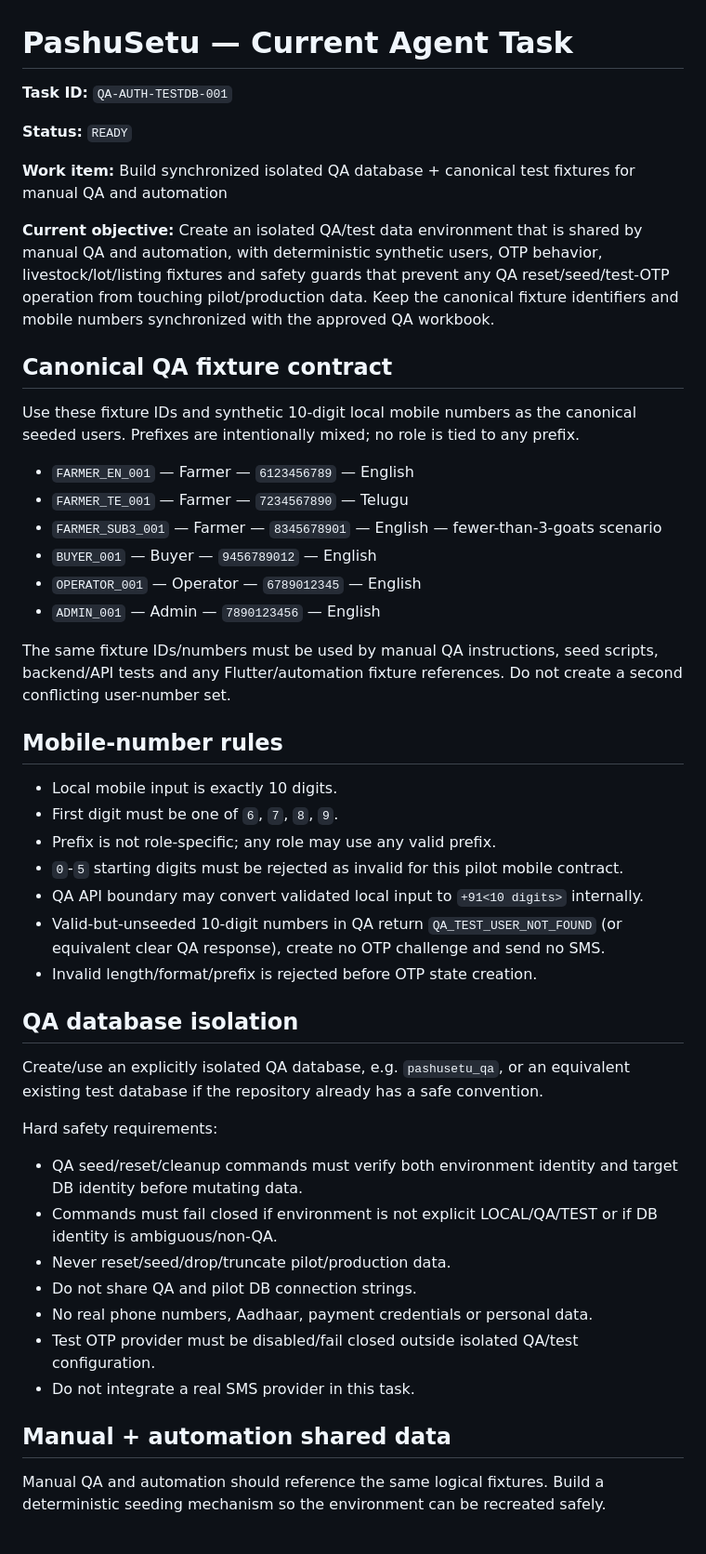
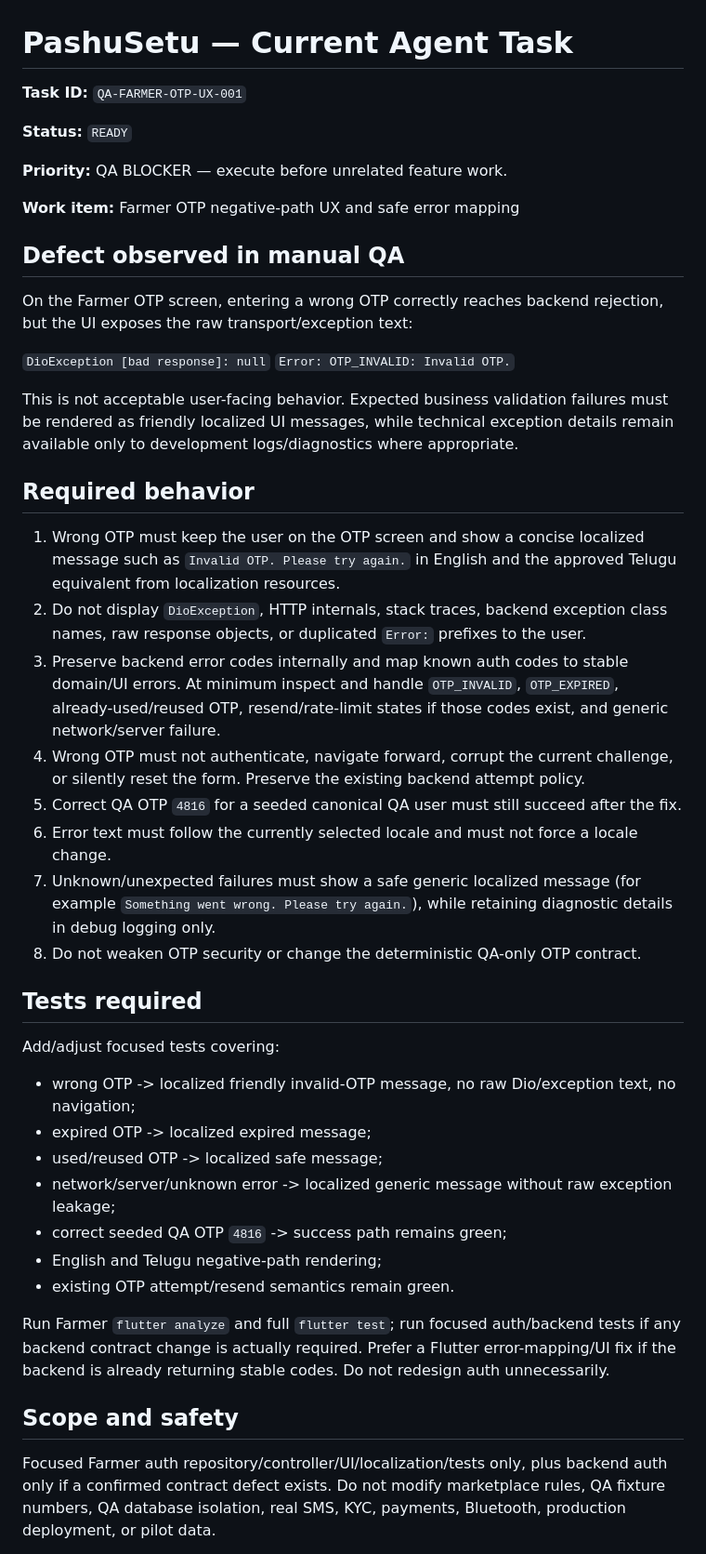
Before and after one commit to vij7661/pashusetu, a Markdown page: docs/NEXT_TASK.md, the part around one of its changes. Shown at 93% size. GitHub-like rendering.

Commit message:
qa: prioritize friendly OTP error handling

```diff
--- a/docs/NEXT_TASK.md
+++ b/docs/NEXT_TASK.md
@@ -1,50 +1,47 @@
 # PashuSetu — Current Agent Task
 
-**Task ID:** `QA-AUTH-TESTDB-001`
+**Task ID:** `QA-FARMER-OTP-UX-001`
 
 **Status:** `READY`
 
-**Work item:** Build synchronized isolated QA database + canonical test fixtures for manual QA and automation
+**Priority:** QA BLOCKER — execute before unrelated feature work.
 
-**Current objective:** Create an isolated QA/test data environment that is shared by manual QA and automation, with deterministic synthetic users, OTP behavior, livestock/lot/listing fixtures and safety guards that prevent any QA reset/seed/test-OTP operation from touching pilot/production data. Keep the canonical fixture identifiers and mobile numbers synchronized with the approved QA workbook.
+**Work item:** Farmer OTP negative-path UX and safe error mapping
 
-## Canonical QA fixture contract
+## Defect observed in manual QA
 
-Use these fixture IDs and synthetic 10-digit local mobile numbers as the canonical seeded users. Prefixes are intentionally mixed; no role is tied to any prefix.
+On the Farmer OTP screen, entering a wrong OTP correctly reaches backend rejection, but the UI exposes the raw transport/exception text:
 
-- `FARMER_EN_001` — Farmer — `6123456789` — English
-- `FARMER_TE_001` — Farmer — `7234567890` — Telugu
-- `FARMER_SUB3_001` — Farmer — `8345678901` — English — fewer-than-3-goats scenario
-- `BUYER_001` — Buyer — `9456789012` — English
-- `OPERATOR_001` — Operator — `6789012345` — English
-- `ADMIN_001` — Admin — `7890123456` — English
+`DioException [bad response]: null`
+`Error: OTP_INVALID: Invalid OTP.`
 
-The same fixture IDs/numbers must be used by manual QA instructions, seed scripts, backend/API tests and any Flutter/automation fixture references. Do not create a second conflicting user-number set.
+This is not acceptable user-facing behavior. Expected business validation failures must be rendered as friendly localized UI messages, while technical exception details remain available only to development logs/diagnostics where appropriate.
 
-## Mobile-number rules
+## Required behavior
 
-- Local mobile input is exactly 10 digits.
-- First digit must be one of `6`, `7`, `8`, `9`.
-- Prefix is not role-specific; any role may use any valid prefix.
-- `0`-`5` starting digits must be rejected as invalid for this pilot mobile contract.
-- QA API boundary may convert validated local input to `+91<10 digits>` internally.
-- Valid-but-unseeded 10-digit numbers in QA return `QA_TEST_USER_NOT_FOUND` (or equivalent clear QA response), create no OTP challenge and send no SMS.
-- Invalid length/format/prefix is rejected before OTP state creation.
+1. Wrong OTP must keep the user on the OTP screen and show a concise localized message such as `Invalid OTP. Please try again.` in English and the approved Telugu equivalent from localization resources.
+2. Do not display `DioException`, HTTP internals, stack traces, backend exception class names, raw response objects, or duplicated `Error:` prefixes to the user.
+3. Preserve backend error codes internally and map known auth codes to stable domain/UI errors. At minimum inspect and handle `OTP_INVALID`, `OTP_EXPIRED`, already-used/reused OTP, resend/rate-limit states if those codes exist, and generic network/server failure.
+4. Wrong OTP must not authenticate, navigate forward, corrupt the current challenge, or silently reset the form. Preserve the existing backend attempt policy.
+5. Correct QA OTP `4816` for a seeded canonical QA user must still succeed after the fix.
+6. Error text must follow the currently selected locale and must not force a locale change.
+7. Unknown/unexpected failures must show a safe generic localized message (for example `Something went wrong. Please try again.`), while retaining diagnostic details in debug logging only.
+8. Do not weaken OTP security or change the deterministic QA-only OTP contract.
 
-## QA database isolation
+## Tests required
 
-Create/use an explicitly isolated QA database, e.g. `pashusetu_qa`, or an equivalent existing test database if the repository already has a safe convention.
+Add/adjust focused tests covering:
+- wrong OTP -> localized friendly invalid-OTP message, no raw Dio/exception text, no navigation;
+- expired OTP -> localized expired message;
+- used/reused OTP -> localized safe message;
+- network/server/unknown error -> localized generic message without raw exception leakage;
+- correct seeded QA OTP `4816` -> success path remains green;
+- English and Telugu negative-path rendering;
+- existing OTP attempt/resend semantics remain green.
 
-Hard safety requirements:
-- QA seed/reset/cleanup commands must verify both environment identity and target DB identity before mutating data.
-- Commands must fail closed if environment is not explicit LOCAL/QA/TEST or if DB identity is ambiguous/non-QA.
-- Never reset/seed/drop/truncate pilot/production data.
-- Do not share QA and pilot DB connection strings.
-- No real phone numbers, Aadhaar, payment credentials or personal data.
-- Test OTP provider must be disabled/fail closed outside isolated QA/test configuration.
-- Do not integrate a real SMS provider in this task.
+Run Farmer `flutter analyze` and full `flutter test`; run focused auth/backend tests if any backend contract change is actually required. Prefer a Flutter error-mapping/UI fix if the backend is already returning stable codes. Do not redesign auth unnecessarily.
 
-## Manual + automation shared data
+## Scope and safety
 
-Manual QA and automation should reference the same logical fixtures. Build a deterministic seeding mechanism so the environment can be recreated safely.
+Focused Farmer auth repository/controller/UI/localization/tests only, plus backend auth only if a confirmed contract defect exists. Do not modify marketplace rules, QA fixture numbers, QA database isolation, real SMS, KYC, payments, Bluetooth, production deployment, or pilot data.
 
```
Also changed, not shown: other parts of docs/NEXT_TASK.md (+2 -55 lines).
